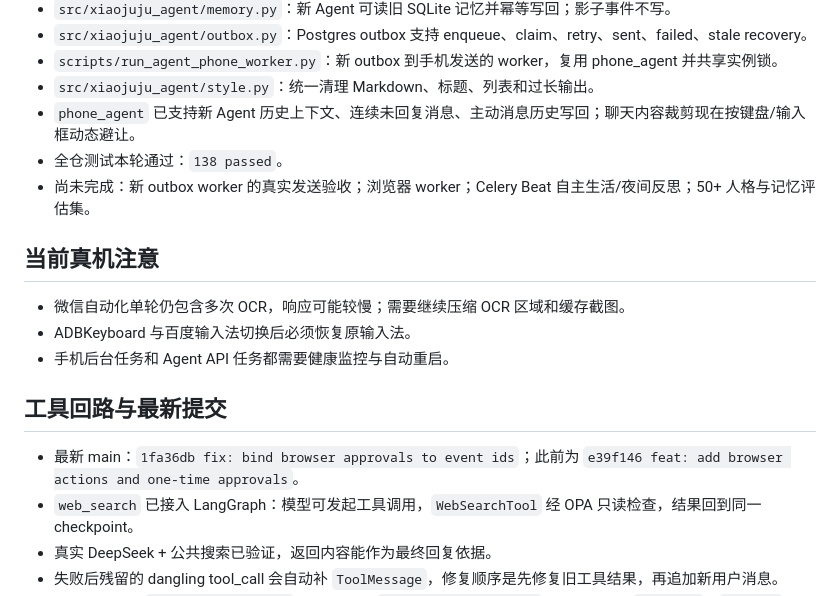
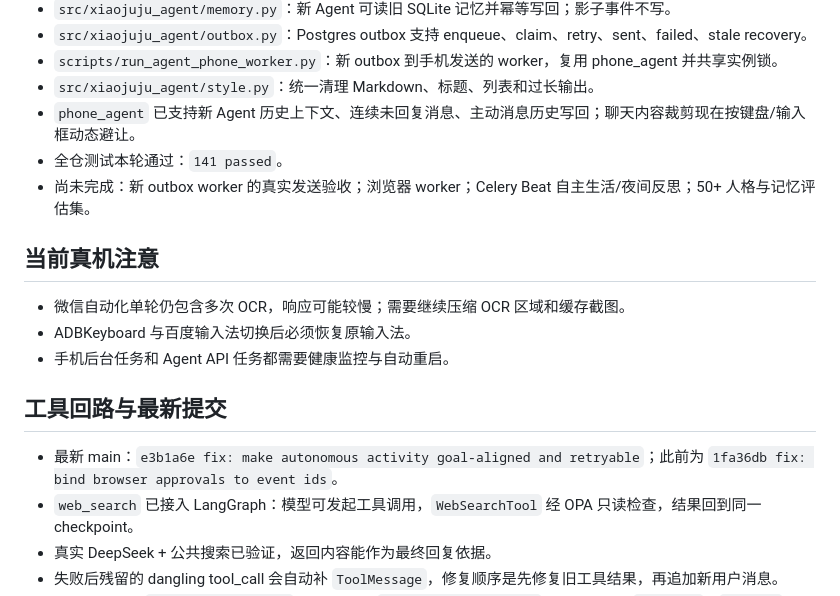
Before and after one commit to zhyg1222/105561, a Markdown page: HANDOFF.md, the part around the change. Drawn GitHub-style.

Commit message:
docs: update autonomous acceptance evidence

```diff
--- a/HANDOFF.md
+++ b/HANDOFF.md
@@ -84,7 +84,7 @@
 - `scripts/run_agent_phone_worker.py`：新 outbox 到手机发送的 worker，复用 phone_agent 并共享实例锁。
 - `src/xiaojuju_agent/style.py`：统一清理 Markdown、标题、列表和过长输出。
 - `phone_agent` 已支持新 Agent 历史上下文、连续未回复消息、主动消息历史写回；聊天内容裁剪现在按键盘/输入框动态避让。
-- 全仓测试本轮通过：`138 passed`。
+- 全仓测试本轮通过：`141 passed`。
 - 尚未完成：新 outbox worker 的真实发送验收；浏览器 worker；Celery Beat 自主生活/夜间反思；50+ 人格与记忆评估集。
 
 ## 当前真机注意
@@ -94,7 +94,7 @@
 - 手机后台任务和 Agent API 任务都需要健康监控与自动重启。
 ## 工具回路与最新提交
 
-- 最新 main：`1fa36db fix: bind browser approvals to event ids`；此前为 `e39f146 feat: add browser actions and one-time approvals`。
+- 最新 main：`e3b1a6e fix: make autonomous activity goal-aligned and retryable`；此前为 `1fa36db fix: bind browser approvals to event ids`。
 - `web_search` 已接入 LangGraph：模型可发起工具调用，`WebSearchTool` 经 OPA 只读检查，结果回到同一 checkpoint。
 - 真实 DeepSeek + 公共搜索已验证，返回内容能作为最终回复依据。
 - 失败后残留的 dangling tool_call 会自动补 `ToolMessage`，修复顺序是先修复旧工具结果，再追加新用户消息。
```
